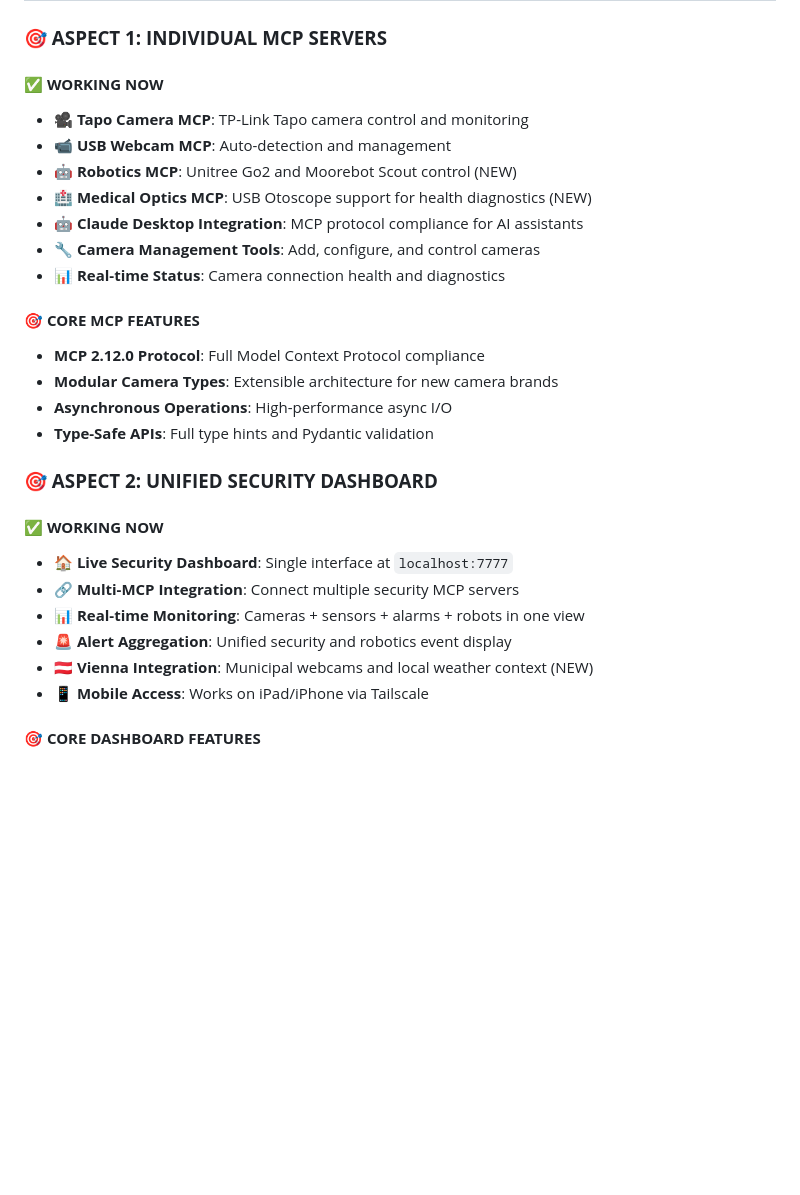
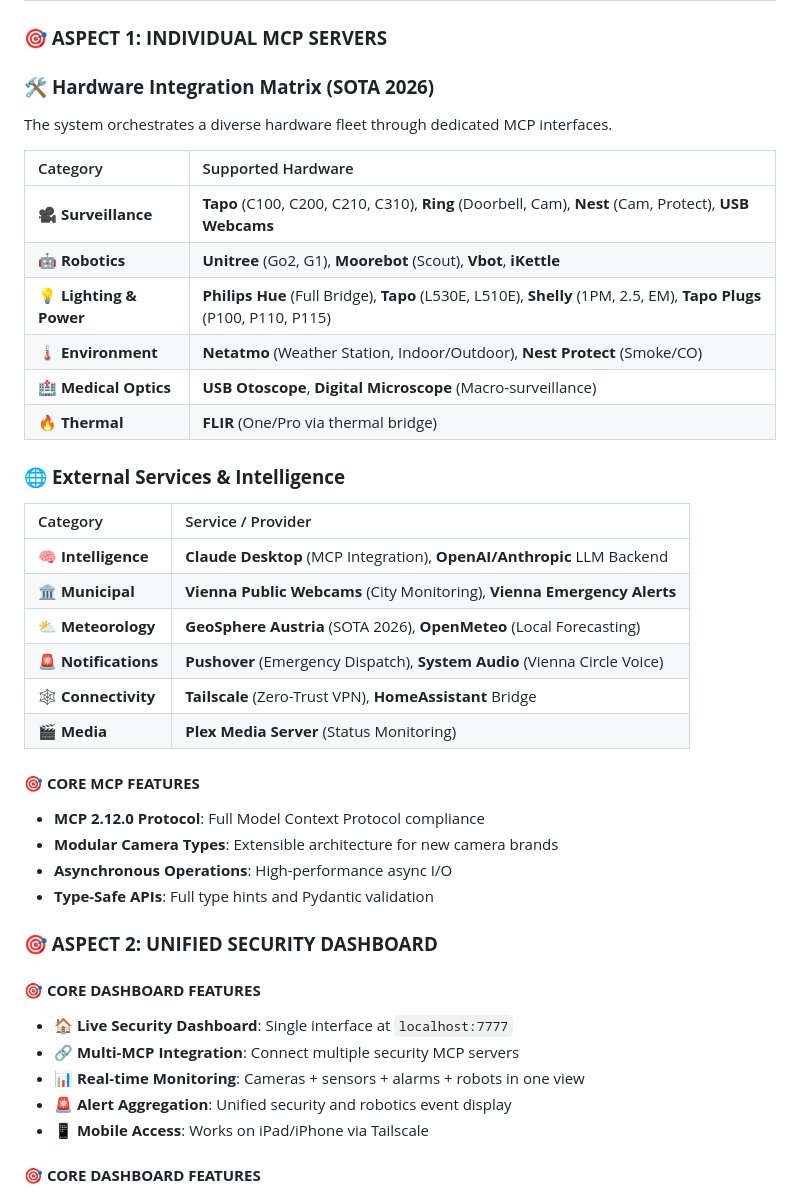
Before and after one commit to sandraschi/tapo-camera-mcp, a Markdown page: README.md, the part around the change. Drawn GitHub-style; blank space fills up the shorter version.

Commit message:
docs: finalize hardware and services integration matrices in README and PRD

```diff
--- a/README.md
+++ b/README.md
@@ -98,14 +98,27 @@
 
 ### **🎯 ASPECT 1: INDIVIDUAL MCP SERVERS**
 
-#### ✅ **WORKING NOW**
-- **🎥 Tapo Camera MCP**: TP-Link Tapo camera control and monitoring
-- **📹 USB Webcam MCP**: Auto-detection and management
-- **🤖 Robotics MCP**: Unitree Go2 and Moorebot Scout control (NEW)
-- **🏥 Medical Optics MCP**: USB Otoscope support for health diagnostics (NEW)
-- **🤖 Claude Desktop Integration**: MCP protocol compliance for AI assistants
-- **🔧 Camera Management Tools**: Add, configure, and control cameras
-- **📊 Real-time Status**: Camera connection health and diagnostics
+### 🛠️ **Hardware Integration Matrix (SOTA 2026)**
+The system orchestrates a diverse hardware fleet through dedicated MCP interfaces.
+
+| Category | Supported Hardware |
+| :--- | :--- |
+| **🎥 Surveillance** | **Tapo** (C100, C200, C210, C310), **Ring** (Doorbell, Cam), **Nest** (Cam, Protect), **USB Webcams** |
+| **🤖 Robotics** | **Unitree** (Go2, G1), **Moorebot** (Scout), **Vbot**, **iKettle** |
+| **💡 Lighting & Power** | **Philips Hue** (Full Bridge), **Tapo** (L530E, L510E), **Shelly** (1PM, 2.5, EM), **Tapo Plugs** (P100, P110, P115) |
+| **🌡️ Environment** | **Netatmo** (Weather Station, Indoor/Outdoor), **Nest Protect** (Smoke/CO) |
+| **🏥 Medical Optics** | **USB Otoscope**, **Digital Microscope** (Macro-surveillance) |
+| **🔥 Thermal** | **FLIR** (One/Pro via thermal bridge) |
+
+### 🌐 **External Services & Intelligence**
+| Category | Service / Provider |
+| :--- | :--- |
+| **🧠 Intelligence** | **Claude Desktop** (MCP Integration), **OpenAI/Anthropic** LLM Backend |
+| **🏛️ Municipal** | **Vienna Public Webcams** (City Monitoring), **Vienna Emergency Alerts** |
+| **⛅ Meteorology** | **GeoSphere Austria** (SOTA 2026), **OpenMeteo** (Local Forecasting) |
+| **🚨 Notifications** | **Pushover** (Emergency Dispatch), **System Audio** (Vienna Circle Voice) |
+| **🕸️ Connectivity** | **Tailscale** (Zero-Trust VPN), **HomeAssistant** Bridge |
+| **🎬 Media** | **Plex Media Server** (Status Monitoring) |
 
 #### 🎯 **CORE MCP FEATURES**
 - **MCP 2.12.0 Protocol**: Full Model Context Protocol compliance
@@ -115,12 +128,11 @@
 
 ### **🎯 ASPECT 2: UNIFIED SECURITY DASHBOARD**
 
-#### ✅ **WORKING NOW**
+#### 🎯 **CORE DASHBOARD FEATURES**
 - **🏠 Live Security Dashboard**: Single interface at `localhost:7777`
 - **🔗 Multi-MCP Integration**: Connect multiple security MCP servers
 - **📊 Real-time Monitoring**: Cameras + sensors + alarms + robots in one view
 - **🚨 Alert Aggregation**: Unified security and robotics event display
-- **🇦🇹 Vienna Integration**: Municipal webcams and local weather context (NEW)
 - **📱 Mobile Access**: Works on iPad/iPhone via Tailscale
 
 #### 🎯 **CORE DASHBOARD FEATURES**
```
Also changed, not shown: docs/PRD.md (+12 -6 lines).
